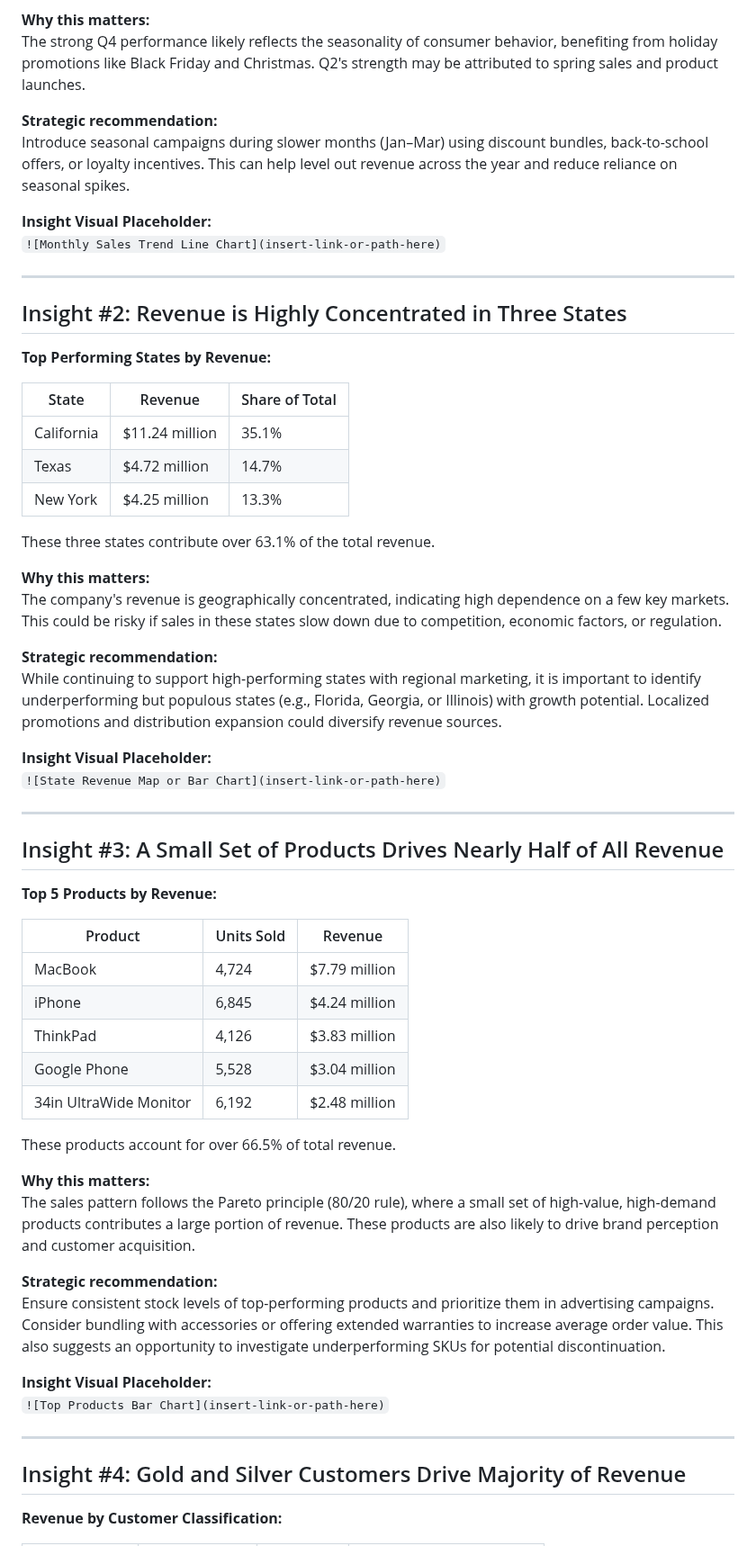
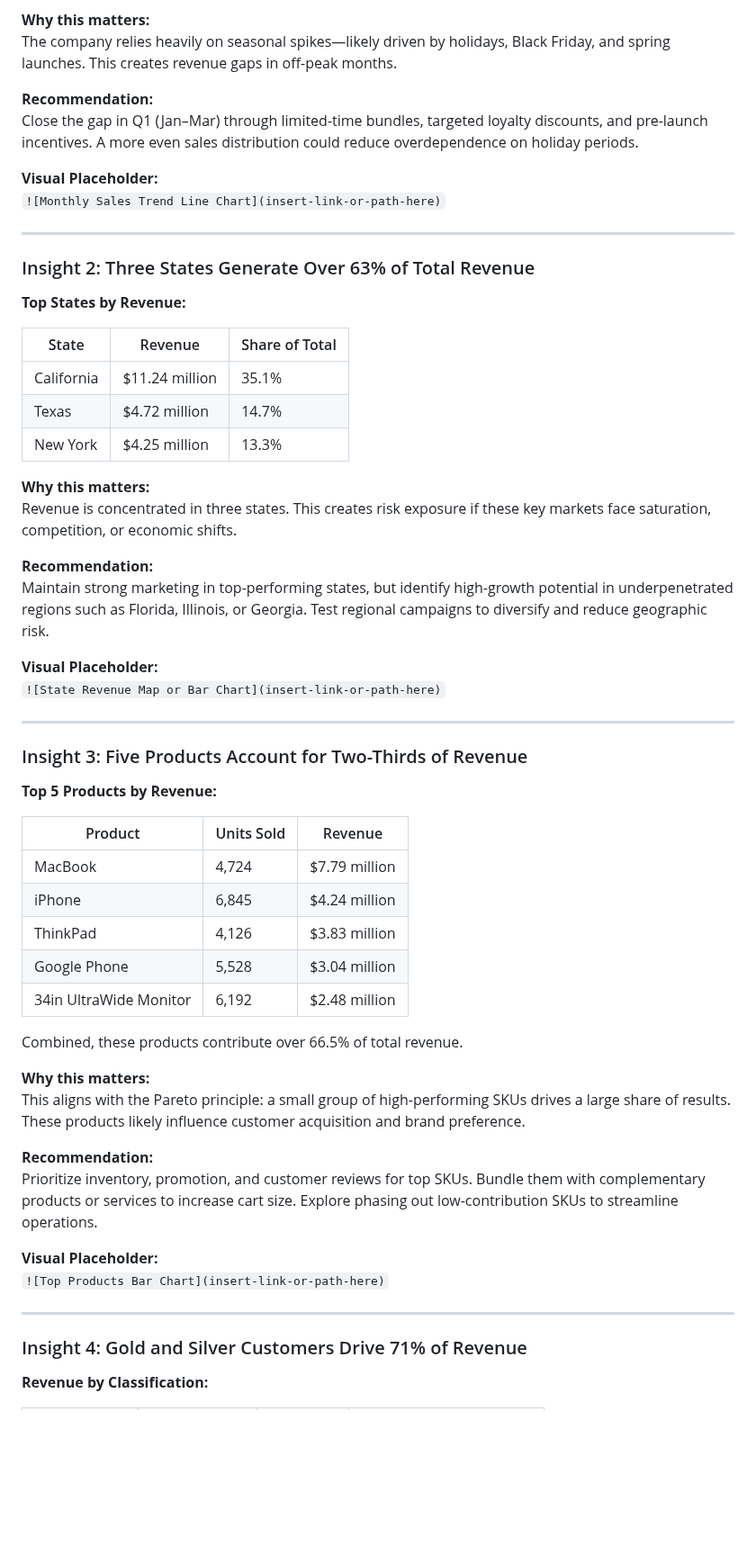
Before and after one commit to queenoriol/queenoriol.github.io, a Markdown page: Tech_Sales_Analysis/README.md, the part around one of its changes. Shown at 90% size. Drawn GitHub-style; blank space fills up the shorter version.

```diff
--- a/Tech_Sales_Analysis/README.md
+++ b/Tech_Sales_Analysis/README.md
@@ -53,64 +51,62 @@ Data cleaning involved fixing missing entries, removing duplicates, standardizin
 
 **Why this matters:**
-The strong Q4 performance likely reflects the seasonality of consumer behavior, benefiting from holiday promotions like Black Friday and Christmas. Q2's strength may be attributed to spring sales and product launches.
+The company relies heavily on seasonal spikes—likely driven by holidays, Black Friday, and spring launches. This creates revenue gaps in off-peak months.
 
-**Strategic recommendation:**
-Introduce seasonal campaigns during slower months (Jan–Mar) using discount bundles, back-to-school offers, or loyalty incentives. This can help level out revenue across the year and reduce reliance on seasonal spikes.
+**Recommendation:**
+Close the gap in Q1 (Jan–Mar) through limited-time bundles, targeted loyalty discounts, and pre-launch incentives. A more even sales distribution could reduce overdependence on holiday periods.
 
-**Insight Visual Placeholder:**
+**Visual Placeholder:**
 `![Monthly Sales Trend Line Chart](insert-link-or-path-here)`
 
 ---
 
-## Insight #2: Revenue is Highly Concentrated in Three States
+### Insight 2: Three States Generate Over 63% of Total Revenue
 
-**Top Performing States by Revenue:**
+**Top States by Revenue:**
 
-| State        | Revenue         | Share of Total |
-|--------------|-----------------|----------------|
-| California   | $11.24 million  | 35.1%          |
-| Texas        | $4.72 million   | 14.7%          |
-| New York     | $4.25 million   | 13.3%          |
-
-These three states contribute over 63.1% of the total revenue.
+| State       | Revenue        | Share of Total |
+|-------------|----------------|----------------|
+| California  | $11.24 million | 35.1%          |
+| Texas       | $4.72 million  | 14.7%          |
+| New York    | $4.25 million  | 13.3%          |
 
 **Why this matters:**
-The company's revenue is geographically concentrated, indicating high dependence on a few key markets. This could be risky if sales in these states slow down due to competition, economic factors, or regulation.
+Revenue is concentrated in three states. This creates risk exposure if these key markets face saturation, competition, or economic shifts.
 
-**Strategic recommendation:**
-While continuing to support high-performing states with regional marketing, it is important to identify underperforming but populous states (e.g., Florida, Georgia, or Illinois) with growth potential. Localized promotions and distribution expansion could diversify revenue sources.
+**Recommendation:**
+Maintain strong marketing in top-performing states, but identify high-growth potential in underpenetrated regions such as Florida, Illinois, or Georgia. Test regional campaigns to diversify and reduce geographic risk.
 
-**Insight Visual Placeholder:**
+**Visual Placeholder:**
 `![State Revenue Map or Bar Chart](insert-link-or-path-here)`
 
 ---
 
-## Insight #3: A Small Set of Products Drives Nearly Half of All Revenue
+### Insight 3: Five Products Account for Two-Thirds of Revenue
 
 **Top 5 Products by Revenue:**
 
-| Product                | Units Sold | Revenue         |
-|------------------------|------------|-----------------|
-| MacBook                | 4,724      | $7.79 million   |
-| iPhone                 | 6,845      | $4.24 million   |
-| ThinkPad               | 4,126      | $3.83 million   |
-| Google Phone           | 5,528      | $3.04 million   |
-| 34in UltraWide Monitor | 6,192      | $2.48 million   |
+| Product                | Units Sold | Revenue       |
+|------------------------|------------|---------------|
+| MacBook                | 4,724      | $7.79 million |
+| iPhone                 | 6,845      | $4.24 million |
+| ThinkPad               | 4,126      | $3.83 million |
+| Google Phone           | 5,528      | $3.04 million |
+| 34in UltraWide Monitor | 6,192      | $2.48 million |
 
-These products account for over 66.5% of total revenue.
+Combined, these products contribute over 66.5% of total revenue.
 
 **Why this matters:**
-The sales pattern follows the Pareto principle (80/20 rule), where a small set of high-value, high-demand products contributes a large portion of revenue. These products are also likely to drive brand perception and customer acquisition.
+This aligns with the Pareto principle: a small group of high-performing SKUs drives a large share of results. These products likely influence customer acquisition and brand preference.
 
-**Strategic recommendation:**
-Ensure consistent stock levels of top-performing products and prioritize them in advertising campaigns. Consider bundling with accessories or offering extended warranties to increase average order value. This also suggests an opportunity to investigate underperforming SKUs for potential discontinuation.
+**Recommendation:**
+Prioritize inventory, promotion, and customer reviews for top SKUs. Bundle them with complementary products or services to increase cart size. Explore phasing out low-contribution SKUs to streamline operations.
 
-**Insight Visual Placeholder:**
+**Visual Placeholder:**
 `![Top Products Bar Chart](insert-link-or-path-here)`
 
 ---
 
-## Insight #4: Gold and Silver Customers Drive Majority of Revenue
+### Insight 4: Gold and Silver Customers Drive 71% of Revenue
 
-**Revenue by Customer Classification:**
+**Revenue by Classification:**
 
```
Also changed, not shown: other parts of Tech_Sales_Analysis/README.md (+61 -67 lines).
